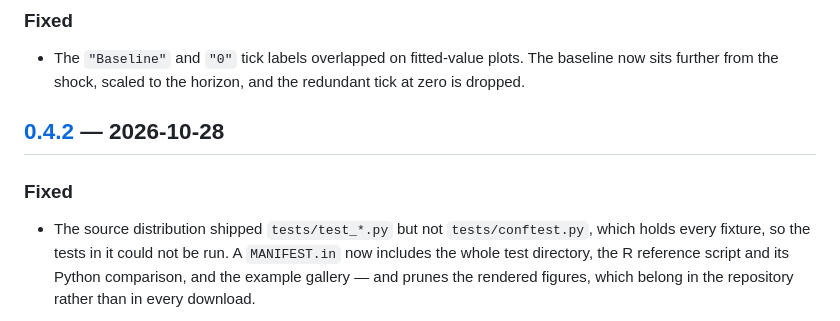
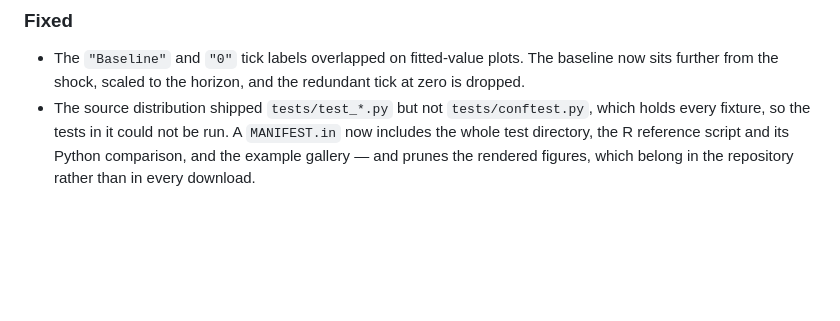
Before and after one commit to merwanroudane/tsseffect, a Markdown page: CHANGELOG.md, the part around one of its changes. GitHub-like rendering; blank space fills up the shorter version.

Commit message:
Drop the 0.4.2 entry from the changelog
0.4.2 was never released. The sdist fix it describes shipped as part of 0.5.0,
so the entry promised a version that exists nowhere -- not on PyPI, not as a
tag. Folded into 0.5.0, where it actually landed, leaving the changelog's three
entries matching the three releases.

```diff
--- a/CHANGELOG.md
+++ b/CHANGELOG.md
@@ -48,11 +48,6 @@ All notable changes to this project are recorded here. The format follows
 - The `"Baseline"` and `"0"` tick labels overlapped on fitted-value plots. The
   baseline now sits further from the shock, scaled to the horizon, and the
   redundant tick at zero is dropped.
-
-## [0.4.2] — 2026-10-28
-
-### Fixed
-
 - The source distribution shipped `tests/test_*.py` but not `tests/conftest.py`,
   which holds every fixture, so the tests in it could not be run. A `MANIFEST.in`
   now includes the whole test directory, the R reference script and its Python
```
Also changed, not shown: other parts of CHANGELOG.md (+0 -1 lines).
